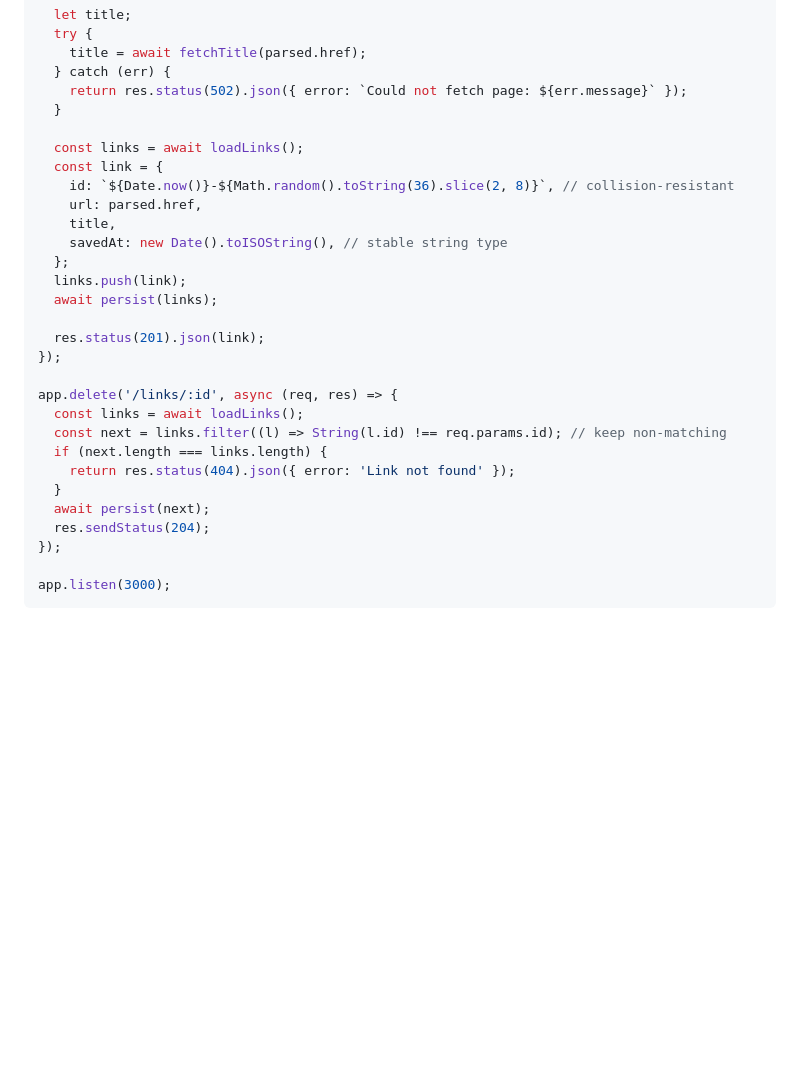
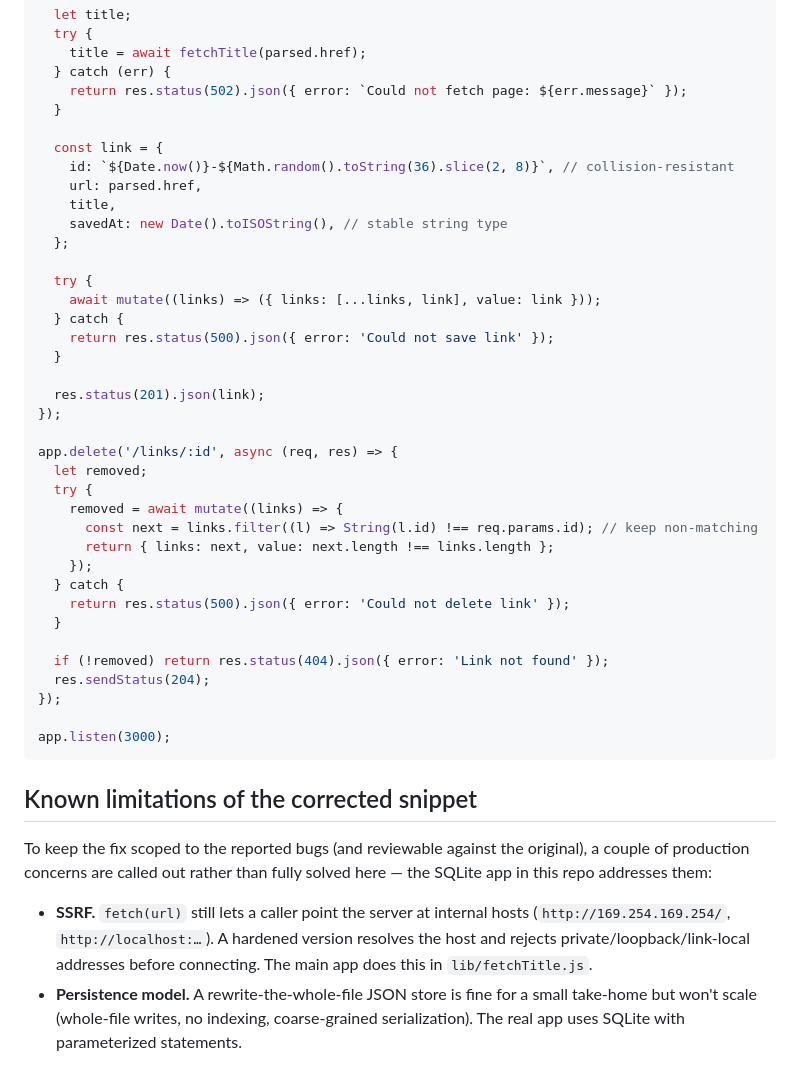
Before and after one commit to artshumm/Link-Saver, a Markdown page: REVIEW.md, the part around one of its changes. GitHub-like rendering; blank space fills up the shorter version.

````diff
--- a/REVIEW.md
+++ b/REVIEW.md
@@ -214,28 +236,50 @@ app.post('/links', async (req, res) => {
     return res.status(502).json({ error: `Could not fetch page: ${err.message}` });
   }
 
-  const links = await loadLinks();
   const link = {
     id: `${Date.now()}-${Math.random().toString(36).slice(2, 8)}`, // collision-resistant
     url: parsed.href,
     title,
     savedAt: new Date().toISOString(), // stable string type
   };
-  links.push(link);
-  await persist(links);
+
+  try {
+    await mutate((links) => ({ links: [...links, link], value: link }));
+  } catch {
+    return res.status(500).json({ error: 'Could not save link' });
+  }
 
   res.status(201).json(link);
 });
 
 app.delete('/links/:id', async (req, res) => {
-  const links = await loadLinks();
-  const next = links.filter((l) => String(l.id) !== req.params.id); // keep non-matching
-  if (next.length === links.length) {
-    return res.status(404).json({ error: 'Link not found' });
+  let removed;
+  try {
+    removed = await mutate((links) => {
+      const next = links.filter((l) => String(l.id) !== req.params.id); // keep non-matching
+      return { links: next, value: next.length !== links.length };
+    });
+  } catch {
+    return res.status(500).json({ error: 'Could not delete link' });
   }
-  await persist(next);
+
+  if (!removed) return res.status(404).json({ error: 'Link not found' });
   res.sendStatus(204);
 });
 
 app.listen(3000);
 ```
+
+## Known limitations of the corrected snippet
+
+To keep the fix scoped to the reported bugs (and reviewable against the original), a couple of
+production concerns are called out rather than fully solved here — the SQLite app in this repo
+addresses them:
+
+- **SSRF.** `fetch(url)` still lets a caller point the server at internal hosts
+  (`http://169.254.169.254/`, `http://localhost:…`). A hardened version resolves the host and
+  rejects private/loopback/link-local addresses before connecting. The main app does this in
+  `lib/fetchTitle.js`.
+- **Persistence model.** A rewrite-the-whole-file JSON store is fine for a small take-home but
+  won't scale (whole-file writes, no indexing, coarse-grained serialization). The real app uses
+  SQLite with parameterized statements.
````
Also changed, not shown: other parts of REVIEW.md (+34 -12 lines).
